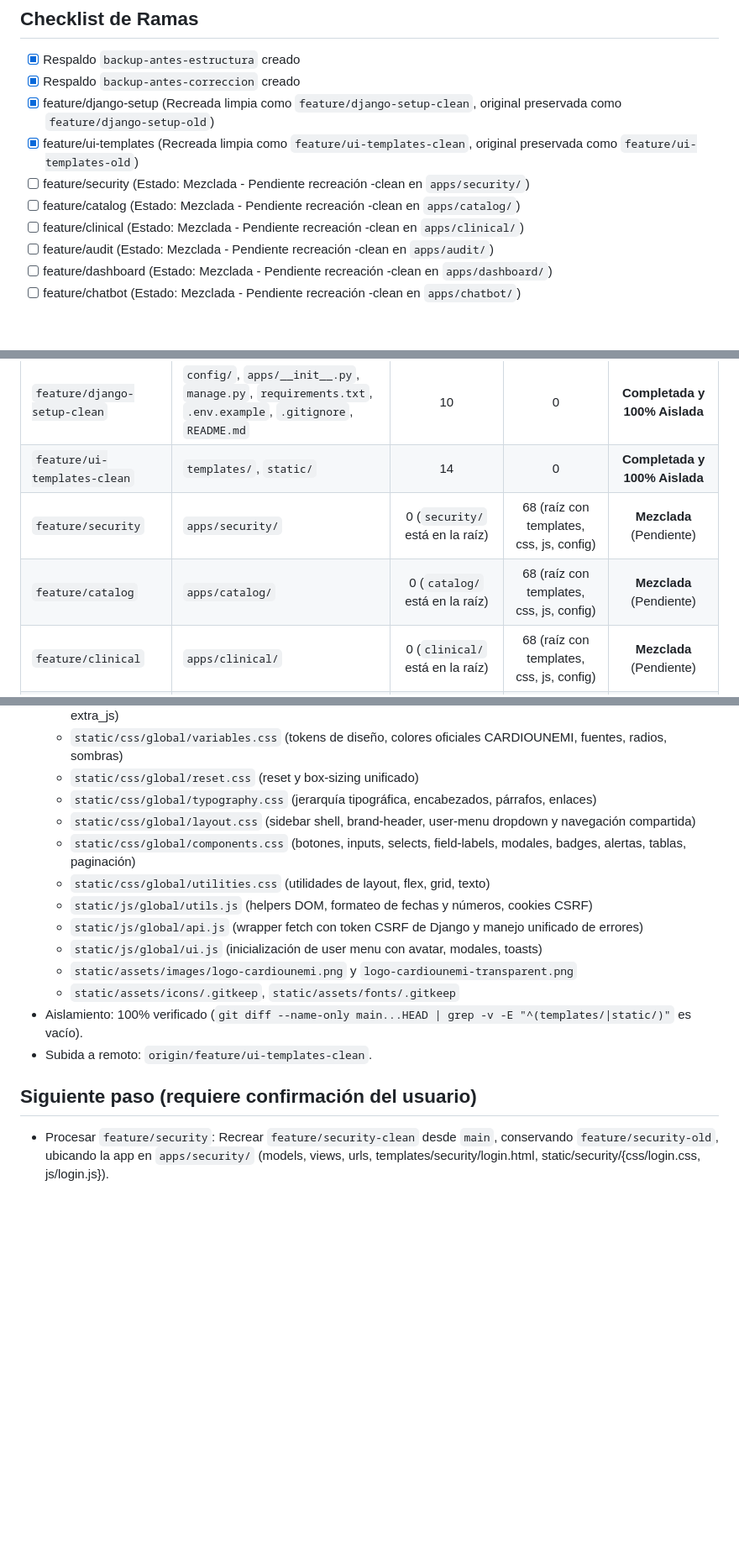
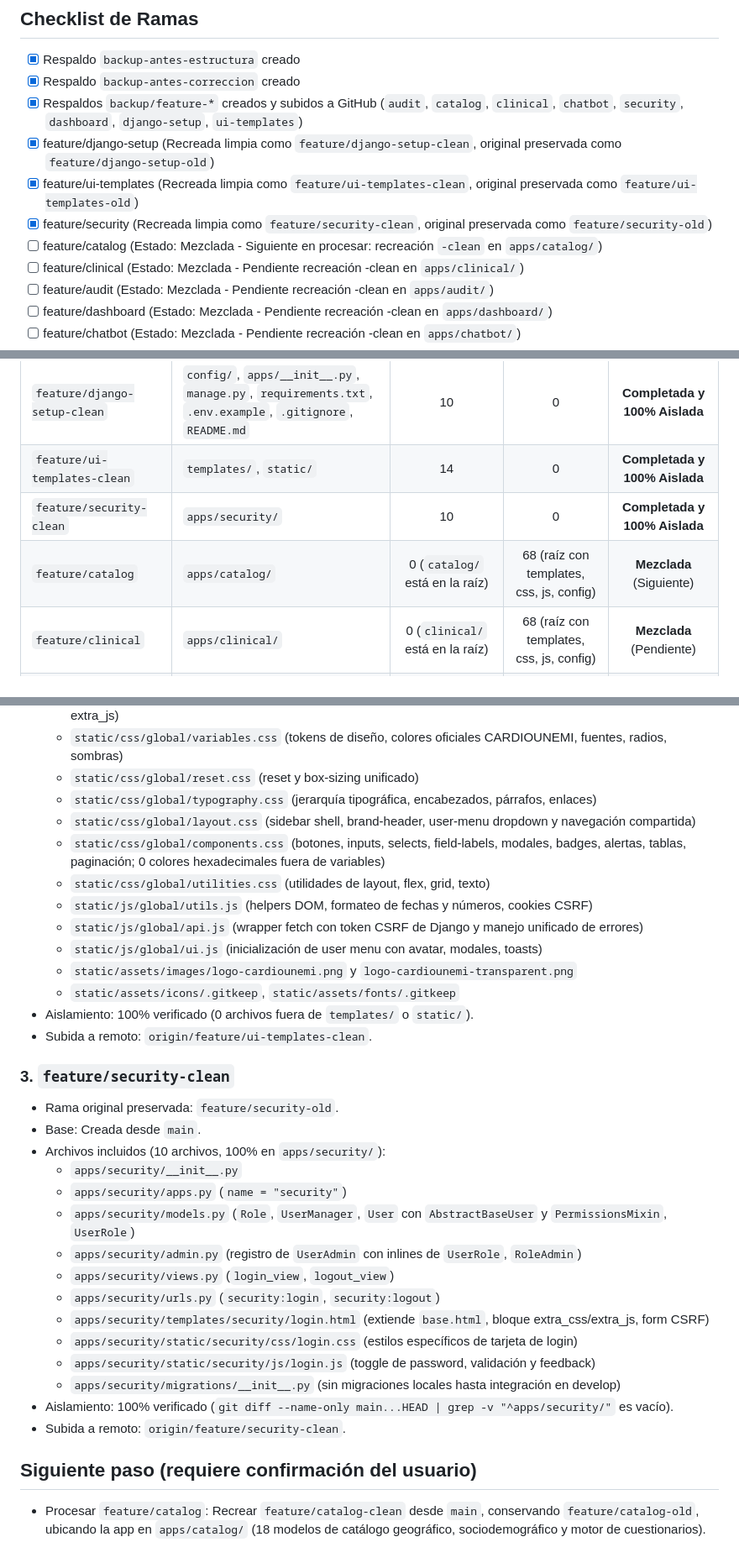
Before and after one commit to Luisst32/Aplicativo-web-para-gesti-n-de-historial-cl-nico-para-el-departamento-de-Cardiolog-a-, a Markdown page: PROGRESS.md, 3 parts joined by grey strips. Shown at 84% size. Drawn GitHub-style; blank space fills up the shorter version.

Commit message:
docs: actualizar PROGRESS.md tras completar feature/security-clean y respaldos backup/feature-*

```diff
--- a/PROGRESS.md
+++ b/PROGRESS.md
@@ -3,10 +3,11 @@
 ## Checklist de Ramas
 - [x] Respaldo `backup-antes-estructura` creado
 - [x] Respaldo `backup-antes-correccion` creado
+- [x] Respaldos `backup/feature-*` creados y subidos a GitHub (`audit`, `catalog`, `clinical`, `chatbot`, `security`, `dashboard`, `django-setup`, `ui-templates`)
 - [x] feature/django-setup (Recreada limpia como `feature/django-setup-clean`, original preservada como `feature/django-setup-old`)
 - [x] feature/ui-templates (Recreada limpia como `feature/ui-templates-clean`, original preservada como `feature/ui-templates-old`)
-- [ ] feature/security (Estado: Mezclada - Pendiente recreación -clean en `apps/security/`)
-- [ ] feature/catalog (Estado: Mezclada - Pendiente recreación -clean en `apps/catalog/`)
+- [x] feature/security (Recreada limpia como `feature/security-clean`, original preservada como `feature/security-old`)
+- [ ] feature/catalog (Estado: Mezclada - Siguiente en procesar: recreación `-clean` en `apps/catalog/`)
 - [ ] feature/clinical (Estado: Mezclada - Pendiente recreación -clean en `apps/clinical/`)
 - [ ] feature/audit (Estado: Mezclada - Pendiente recreación -clean en `apps/audit/`)
 - [ ] feature/dashboard (Estado: Mezclada - Pendiente recreación -clean en `apps/dashboard/`)
@@ -52,8 +53,8 @@ Cada archivo original de `backup-antes-estructura` está asignado a **UNA sola**
 | :--- | :--- | :---: | :---: | :---: |
 | `feature/django-setup-clean` | `config/`, `apps/__init__.py`, `manage.py`, `requirements.txt`, `.env.example`, `.gitignore`, `README.md` | 10 | 0 | **Completada y 100% Aislada** |
 | `feature/ui-templates-clean` | `templates/`, `static/` | 14 | 0 | **Completada y 100% Aislada** |
-| `feature/security` | `apps/security/` | 0 (`security/` está en la raíz) | 68 (raíz con templates, css, js, config) | **Mezclada** (Pendiente) |
-| `feature/catalog` | `apps/catalog/` | 0 (`catalog/` está en la raíz) | 68 (raíz con templates, css, js, config) | **Mezclada** (Pendiente) |
+| `feature/security-clean` | `apps/security/` | 10 | 0 | **Completada y 100% Aislada** |
+| `feature/catalog` | `apps/catalog/` | 0 (`catalog/` está en la raíz) | 68 (raíz con templates, css, js, config) | **Mezclada** (Siguiente) |
 | `feature/clinical` | `apps/clinical/` | 0 (`clinical/` está en la raíz) | 68 (raíz con templates, css, js, config) | **Mezclada** (Pendiente) |
 | `feature/audit` | `apps/audit/` | 0 (`audit/` está en la raíz) | 68 (raíz con templates, css, js, config) | **Mezclada** (Pendiente) |
 | `feature/dashboard` | `apps/dashboard/` | 0 (rama recién creada de develop) | 62 (raíz con templates, css, js, config) | **Mezclada** (Pendiente) |
@@ -93,15 +98,32 @@ Cada archivo original de `backup-antes-estructura` está asignado a **UNA sola**
   - `static/css/global/reset.css` (reset y box-sizing unificado)
   - `static/css/global/typography.css` (jerarquía tipográfica, encabezados, párrafos, enlaces)
   - `static/css/global/layout.css` (sidebar shell, brand-header, user-menu dropdown y navegación compartida)
-  - `static/css/global/components.css` (botones, inputs, selects, field-labels, modales, badges, alertas, tablas, paginación)
+  - `static/css/global/components.css` (botones, inputs, selects, field-labels, modales, badges, alertas, tablas, paginación; 0 colores hexadecimales fuera de variables)
   - `static/css/global/utilities.css` (utilidades de layout, flex, grid, texto)
   - `static/js/global/utils.js` (helpers DOM, formateo de fechas y números, cookies CSRF)
   - `static/js/global/api.js` (wrapper fetch con token CSRF de Django y manejo unificado de errores)
   - `static/js/global/ui.js` (inicialización de user menu con avatar, modales, toasts)
   - `static/assets/images/logo-cardiounemi.png` y `logo-cardiounemi-transparent.png`
   - `static/assets/icons/.gitkeep`, `static/assets/fonts/.gitkeep`
-- Aislamiento: 100% verificado (`git diff --name-only main...HEAD | grep -v -E "^(templates/|static/)"` es vacío).
+- Aislamiento: 100% verificado (0 archivos fuera de `templates/` o `static/`).
 - Subida a remoto: `origin/feature/ui-templates-clean`.
 
+### 3. `feature/security-clean`
+- Rama original preservada: `feature/security-old`.
+- Base: Creada desde `main`.
+- Archivos incluidos (10 archivos, 100% en `apps/security/`):
+  - `apps/security/__init__.py`
+  - `apps/security/apps.py` (`name = "security"`)
+  - `apps/security/models.py` (`Role`, `UserManager`, `User` con `AbstractBaseUser` y `PermissionsMixin`, `UserRole`)
+  - `apps/security/admin.py` (registro de `UserAdmin` con inlines de `UserRole`, `RoleAdmin`)
+  - `apps/security/views.py` (`login_view`, `logout_view`)
+  - `apps/security/urls.py` (`security:login`, `security:logout`)
+  - `apps/security/templates/security/login.html` (extiende `base.html`, bloque extra_css/extra_js, form CSRF)
+  - `apps/security/static/security/css/login.css` (estilos específicos de tarjeta de login)
+  - `apps/security/static/security/js/login.js` (toggle de password, validación y feedback)
+  - `apps/security/migrations/__init__.py` (sin migraciones locales hasta integración en develop)
+- Aislamiento: 100% verificado (`git diff --name-only main...HEAD | grep -v "^apps/security/"` es vacío).
+- Subida a remoto: `origin/feature/security-clean`.
+
 ## Siguiente paso (requiere confirmación del usuario)
-- Procesar `feature/security`: Recrear `feature/security-clean` desde `main`, conservando `feature/security-old`, ubicando la app en `apps/security/` (models, views, urls, templates/security/login.html, static/security/{css/login.css, js/login.js}).
+- Procesar `feature/catalog`: Recrear `feature/catalog-clean` desde `main`, conservando `feature/catalog-old`, ubicando la app en `apps/catalog/` (18 modelos de catálogo geográfico, sociodemográfico y motor de cuestionarios).
```
Also changed, not shown: other parts of PROGRESS.md (+8 -4 lines).
